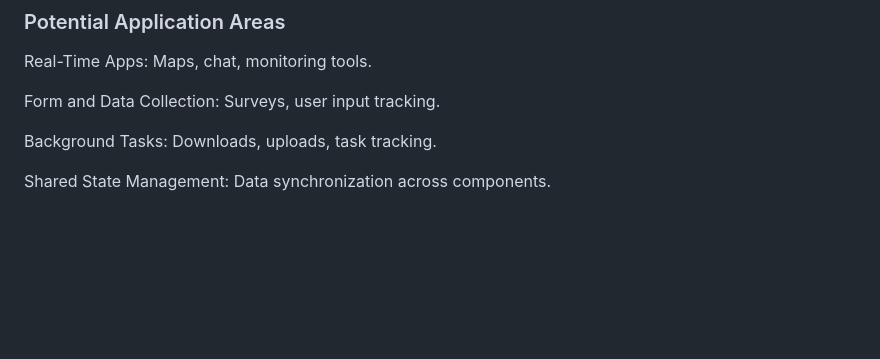
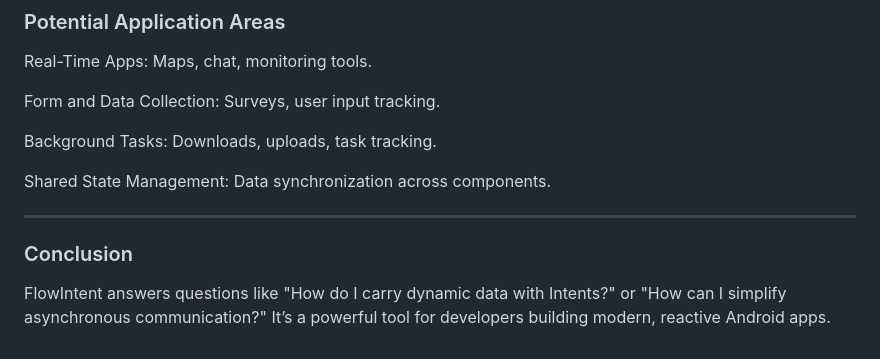
Before and after one commit to GokhanDurmaz/com.flowintent.core, a Markdown page: README.md, the part around the change. Rendered like a GitHub page; blank space fills up the shorter version.

Commit message:
Update README.md
Add readme conclusion.

```diff
--- a/README.md
+++ b/README.md
@@ -148,3 +148,6 @@ Form and Data Collection: Surveys, user input tracking.
 Background Tasks: Downloads, uploads, task tracking.
 
 Shared State Management: Data synchronization across components.
+------------- ------------- ------------- ------------- ------------- -------------
+### Conclusion
+FlowIntent answers questions like "How do I carry dynamic data with Intents?" or "How can I simplify asynchronous communication?" It’s a powerful tool for developers building modern, reactive Android apps.
```
